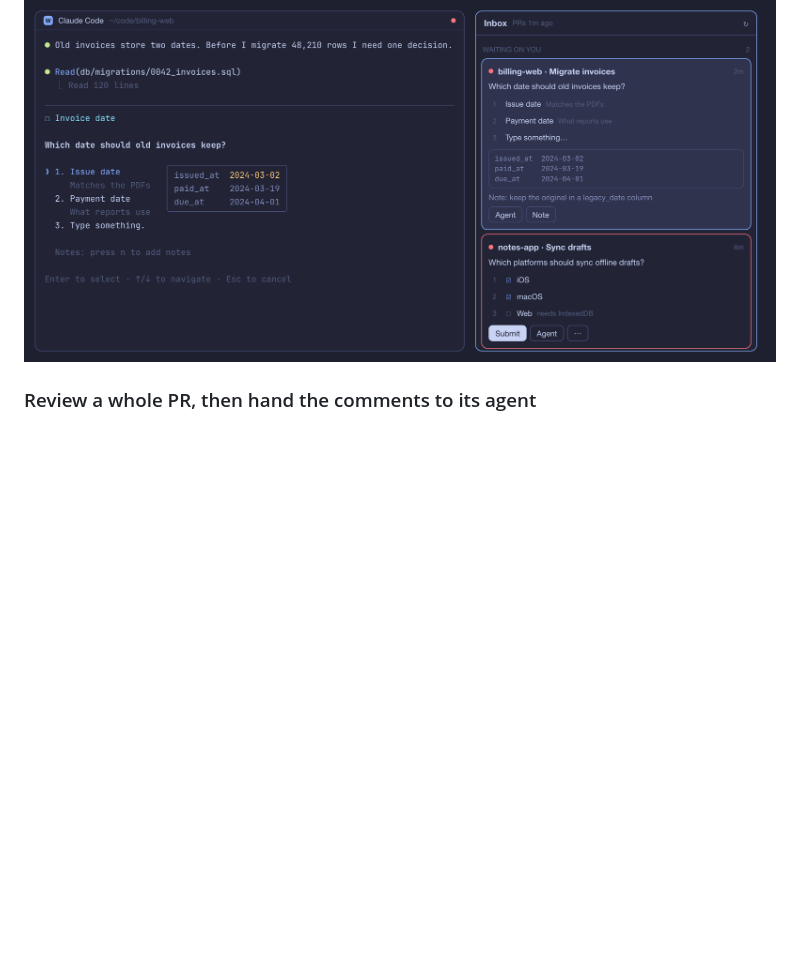
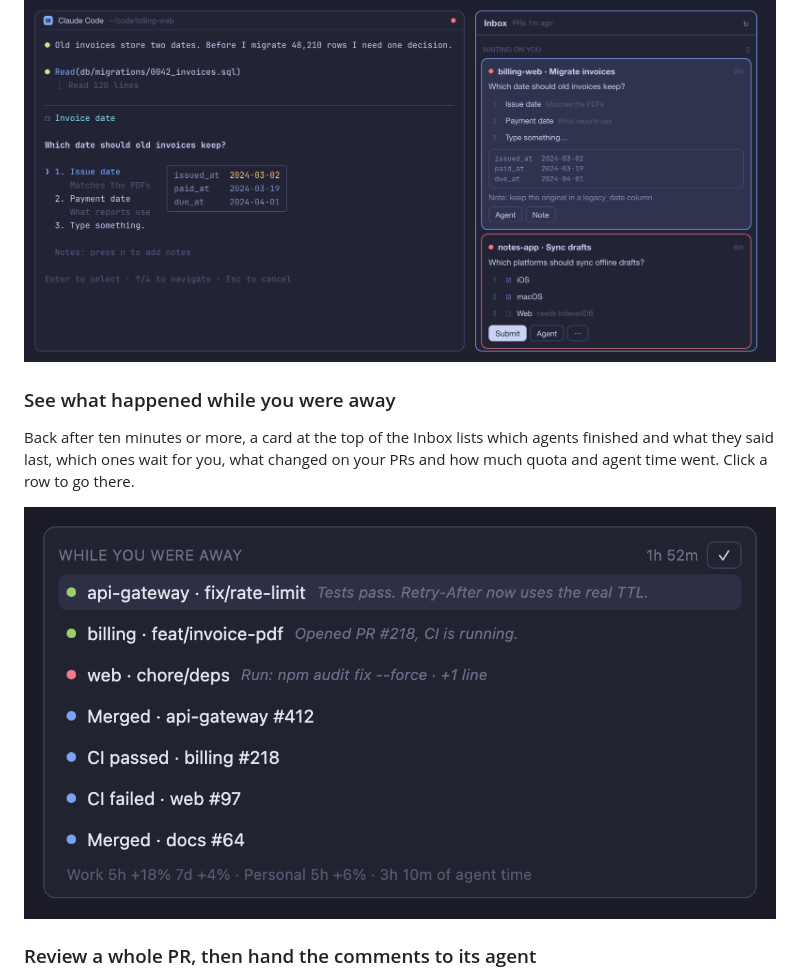
Before and after one commit to johnny4young/herdr-relevo, a Markdown page: README.md, the part around the change. GitHub-like rendering; pictures changed too: screenshots/away.png (added); blank space fills up the shorter version.

Commit message:
docs: a screenshot and section for While you were away (#37)

```diff
--- a/README.md
+++ b/README.md
@@ -18,6 +18,13 @@ the agent continues; multiple choice gets a Submit. Any other time, `⌥⌘S` se
 replies, like "commit and push". `⌥⌘E` finds a past session of this repo and resumes it with its account.
 
 ![An agent's question answered from the Inbox](screenshots/answer.png)
+
+### See what happened while you were away
+
+Back after ten minutes or more, a card at the top of the Inbox lists which agents finished and what they said last,
+which ones wait for you, what changed on your PRs and how much quota and agent time went. Click a row to go there.
+
+![While you were away: finished and waiting agents, PR changes and quota spent](screenshots/away.png)
 
 ### Review a whole PR, then hand the comments to its agent
 
```
